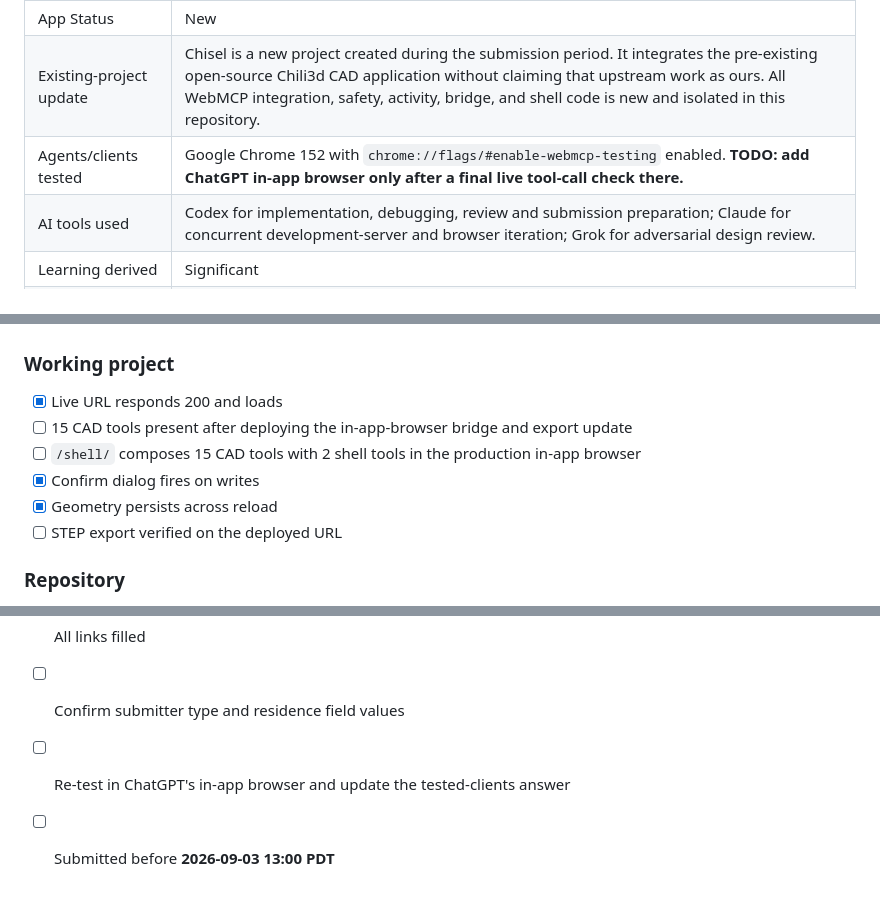
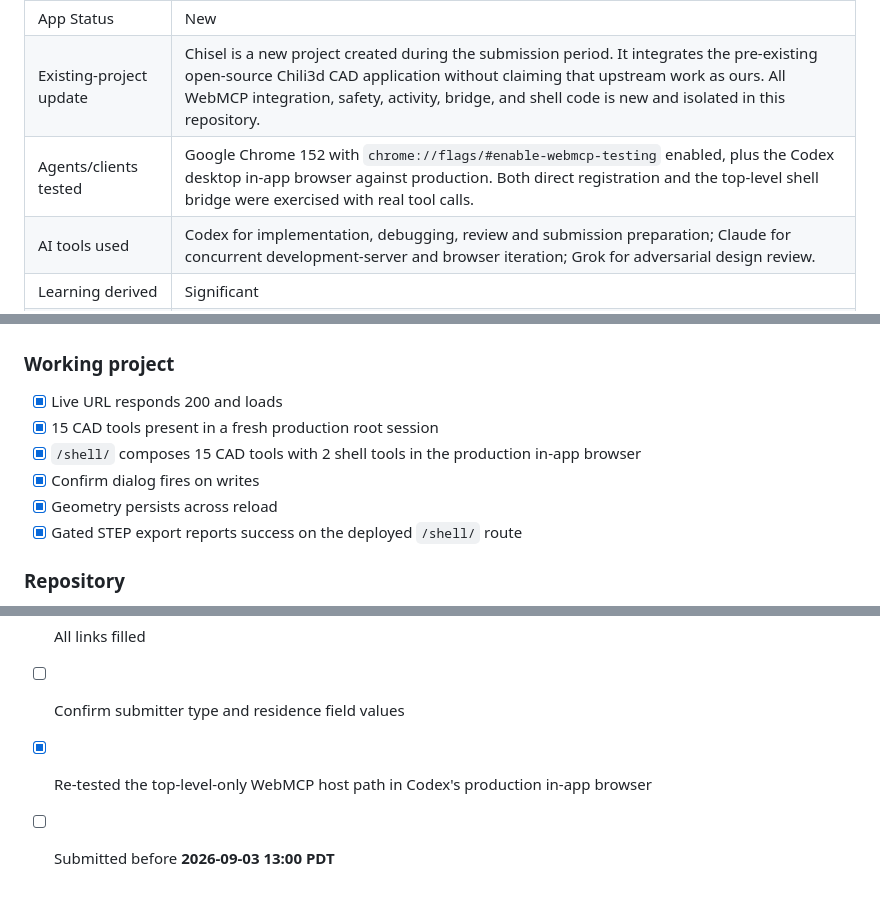
Before and after one commit to helenkwok/chisel-webmcp, a Markdown page: docs/DEVPOST_SUBMISSION.md, 3 parts joined by grey strips. Rendered like a GitHub page.

Commit message:
✅ test(submission): record production in-app verification
Update the Devpost readiness evidence after exercising both canonical production URLs in the the build tooling in-app browser, including shell discovery, bridged reads, gated geometry creation, numerical readback, and gated STEP export.

Confidence: high
Scope-risk: narrow
Tested: Root discovered 15 tools; shell discovered 17 tools across two apps; 24x12x5 box read back as 1,440 mm3; shell stats recorded one applied change; STEP export completed through the production gate; narration duration is 150.000 seconds; GitHub reports public=true and SPDX MIT.
Not-tested: The final live-action video and an actual ChatGPT desktop session outside the build tooling.

```diff
--- a/docs/DEVPOST_SUBMISSION.md
+++ b/docs/DEVPOST_SUBMISSION.md
@@ -191,7 +191,7 @@ do not patch its application code. The README states this boundary in a table at
 | Country of residence | **TODO: confirm for every team member** |
 | App Status | New |
 | Existing-project update | Chisel is a new project created during the submission period. It integrates the pre-existing open-source Chili3d CAD application without claiming that upstream work as ours. All WebMCP integration, safety, activity, bridge, and shell code is new and isolated in this repository. |
-| Agents/clients tested | Google Chrome 152 with `chrome://flags/#enable-webmcp-testing` enabled. **TODO: add ChatGPT in-app browser only after a final live tool-call check there.** |
+| Agents/clients tested | Google Chrome 152 with `chrome://flags/#enable-webmcp-testing` enabled, plus the Codex desktop in-app browser against production. Both direct registration and the top-level shell bridge were exercised with real tool calls. |
 | AI tools used | Codex for implementation, debugging, review and submission preparation; Claude for concurrent development-server and browser iteration; Grok for adversarial design review. |
 | Learning derived | Significant |
 | Reusable career AI value | Yes |
@@ -202,11 +202,11 @@ do not patch its application code. The README states this boundary in a table at
 
 ### Working project
 - [x] Live URL responds 200 and loads
-- [ ] 15 CAD tools present after deploying the in-app-browser bridge and export update
-- [ ] `/shell/` composes 15 CAD tools with 2 shell tools in the production in-app browser
+- [x] 15 CAD tools present in a fresh production root session
+- [x] `/shell/` composes 15 CAD tools with 2 shell tools in the production in-app browser
 - [x] Confirm dialog fires on writes
 - [x] Geometry persists across reload
-- [ ] STEP export verified on the deployed URL
+- [x] Gated STEP export reports success on the deployed `/shell/` route
 
 ### Repository
 - [x] Public
@@ -227,5 +227,5 @@ do not patch its application code. The README states this boundary in a table at
 - [ ] Description pasted
 - [ ] All links filled
 - [ ] Confirm submitter type and residence field values
-- [ ] Re-test in ChatGPT's in-app browser and update the tested-clients answer
+- [x] Re-tested the top-level-only WebMCP host path in Codex's production in-app browser
 - [ ] Submitted before **2026-09-03 13:00 PDT**
```
